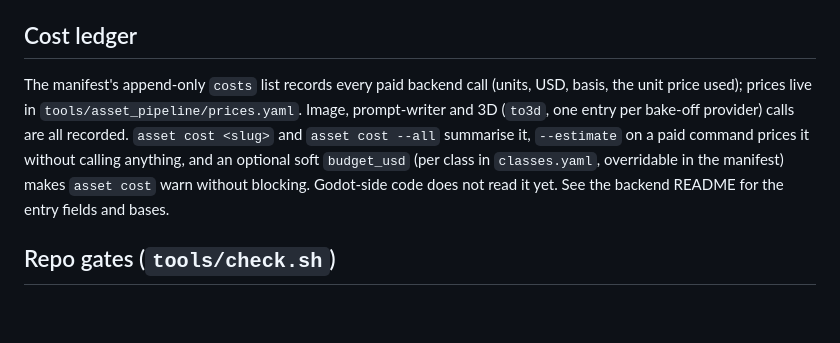
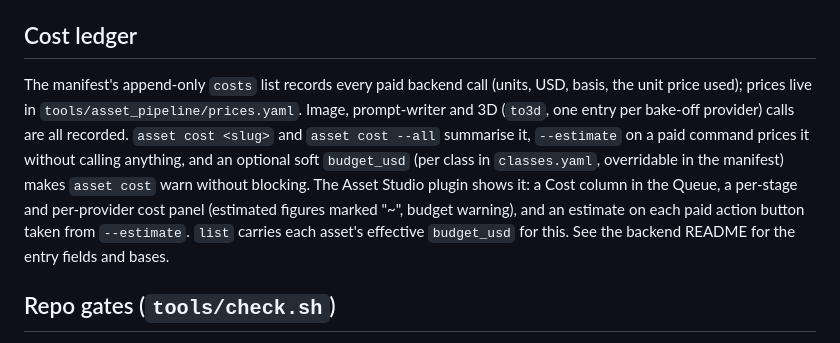
Before and after one commit to tsebens/silent_water, a Markdown page: docs/asset_pipeline.md, the part around the change. Rendered like a GitHub page; blank space fills up the shorter version.

Commit message:
M10.20 · Asset Studio cost UI: Cost column, cost panel, action estimates
Refs #273

Co-Authored-By: Claude Sonnet 5.5 <noreply@anthropic.com>

```diff
--- a/docs/asset_pipeline.md
+++ b/docs/asset_pipeline.md
@@ -16,7 +16,7 @@ Needs a mesh that passed `asset check`. Writes to `assets/models/<slug>/`: `<slu
 
 ## Cost ledger
 
-The manifest's append-only `costs` list records every paid backend call (units, USD, basis, the unit price used); prices live in `tools/asset_pipeline/prices.yaml`. Image, prompt-writer and 3D (`to3d`, one entry per bake-off provider) calls are all recorded. `asset cost <slug>` and `asset cost --all` summarise it, `--estimate` on a paid command prices it without calling anything, and an optional soft `budget_usd` (per class in `classes.yaml`, overridable in the manifest) makes `asset cost` warn without blocking. Godot-side code does not read it yet. See the backend README for the entry fields and bases.
+The manifest's append-only `costs` list records every paid backend call (units, USD, basis, the unit price used); prices live in `tools/asset_pipeline/prices.yaml`. Image, prompt-writer and 3D (`to3d`, one entry per bake-off provider) calls are all recorded. `asset cost <slug>` and `asset cost --all` summarise it, `--estimate` on a paid command prices it without calling anything, and an optional soft `budget_usd` (per class in `classes.yaml`, overridable in the manifest) makes `asset cost` warn without blocking. The Asset Studio plugin shows it: a Cost column in the Queue, a per-stage and per-provider cost panel (estimated figures marked "~", budget warning), and an estimate on each paid action button taken from `--estimate`. `list` carries each asset's effective `budget_usd` for this. See the backend README for the entry fields and bases.
 
 ## Repo gates (`tools/check.sh`)
 
```
Also changed, not shown: docs/images/asset_studio_cost.png (added), 10 other files.
